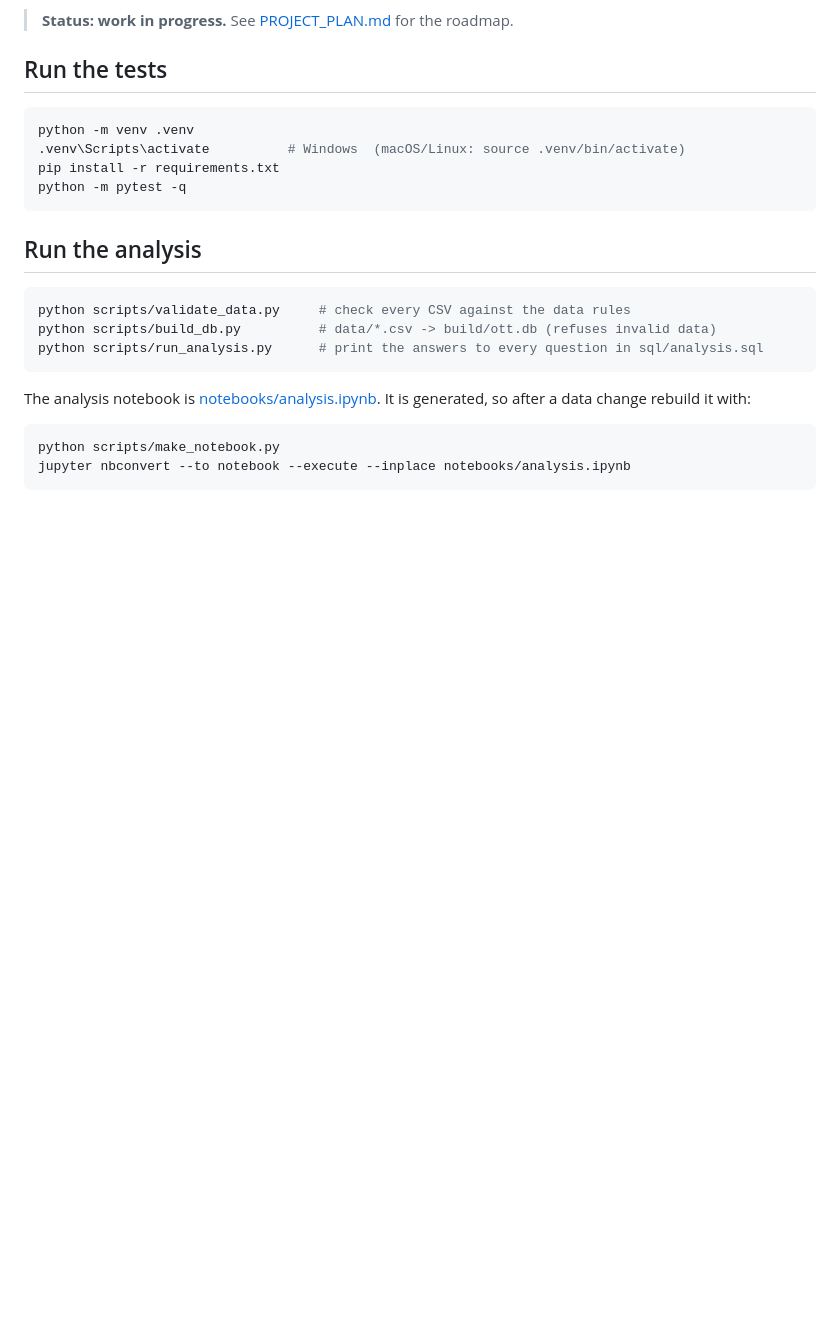
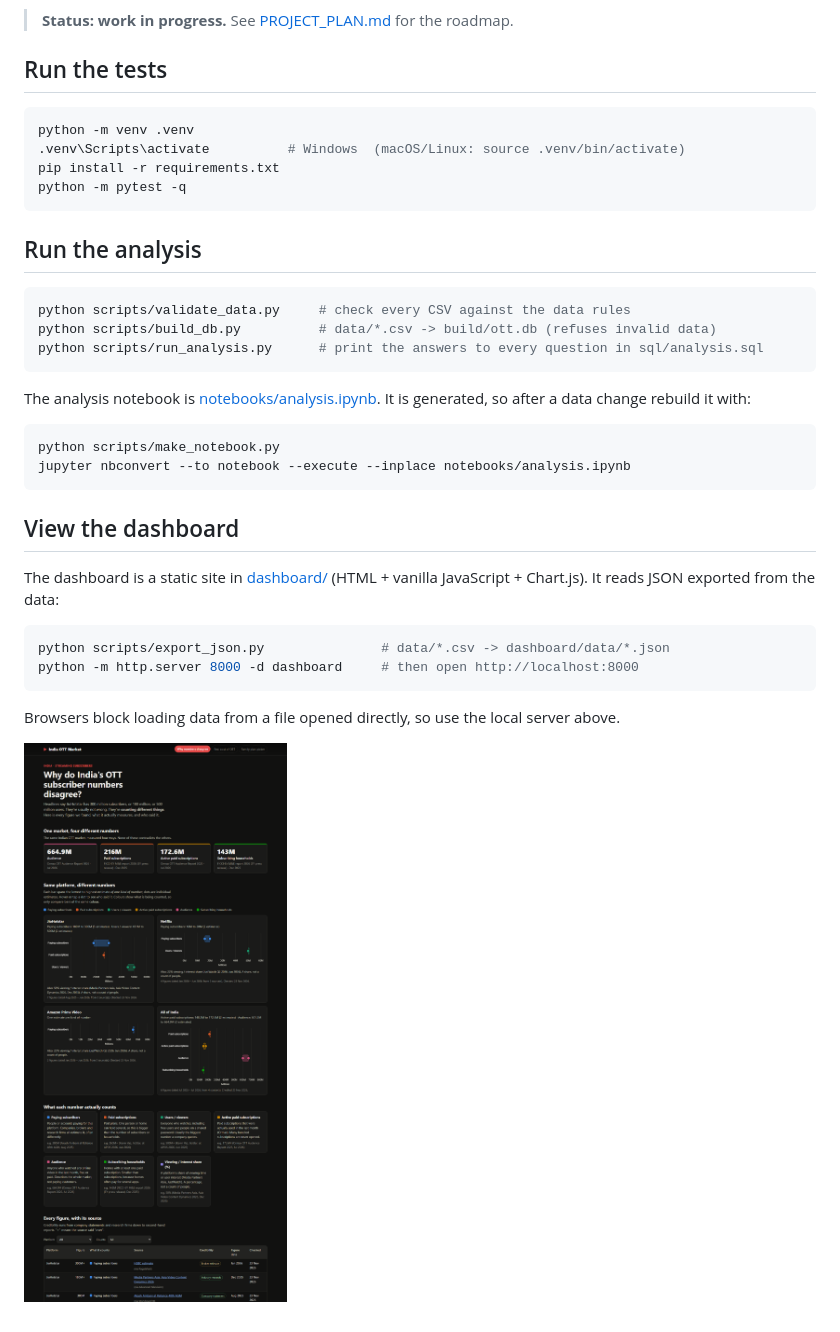
Before and after one commit to SangitaZare/india-ott-dashboard, a Markdown page: README.md, the part around the change. GitHub-like rendering; pictures changed too: docs/screenshots/page1-desktop.png (added); blank space fills up the shorter version.

````diff
--- a/README.md
+++ b/README.md
@@ -27,3 +27,16 @@ The analysis notebook is [notebooks/analysis.ipynb](notebooks/analysis.ipynb). I
 python scripts/make_notebook.py
 jupyter nbconvert --to notebook --execute --inplace notebooks/analysis.ipynb
 ```
+
+## View the dashboard
+
+The dashboard is a static site in [dashboard/](dashboard/) (HTML + vanilla JavaScript + Chart.js). It reads JSON exported from the data:
+
+```bash
+python scripts/export_json.py               # data/*.csv -> dashboard/data/*.json
+python -m http.server 8000 -d dashboard     # then open http://localhost:8000
+```
+
+Browsers block loading data from a file opened directly, so use the local server above.
+
+![Page 1: Why do the numbers disagree?](docs/screenshots/page1-desktop.png)
````
Also changed, not shown: PROJECT_PLAN.md (+3 -3 lines), docs/screenshots/page1-mobile.png (added), 12 other files.
